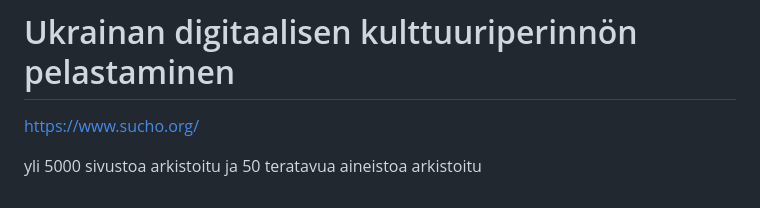
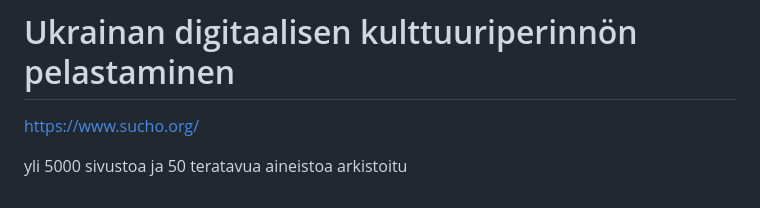
Before and after one commit to OSC-JYU/luennot, a Markdown page: museo_ja_avoimet/museo_yleiso_ja_avoimet_aineistot.md, the part around the change. Drawn GitHub-style.

```diff
--- a/museo_ja_avoimet/museo_yleiso_ja_avoimet_aineistot.md
+++ b/museo_ja_avoimet/museo_yleiso_ja_avoimet_aineistot.md
@@ -273,4 +273,4 @@ https://www.wikidata.org/wiki/Wikidata:WikiProject_Collection_data_from_Wikidata
 
 https://www.sucho.org/
 
-yli 5000 sivustoa arkistoitu ja 50 teratavua aineistoa arkistoitu
+yli 5000 sivustoa ja 50 teratavua aineistoa arkistoitu
```
